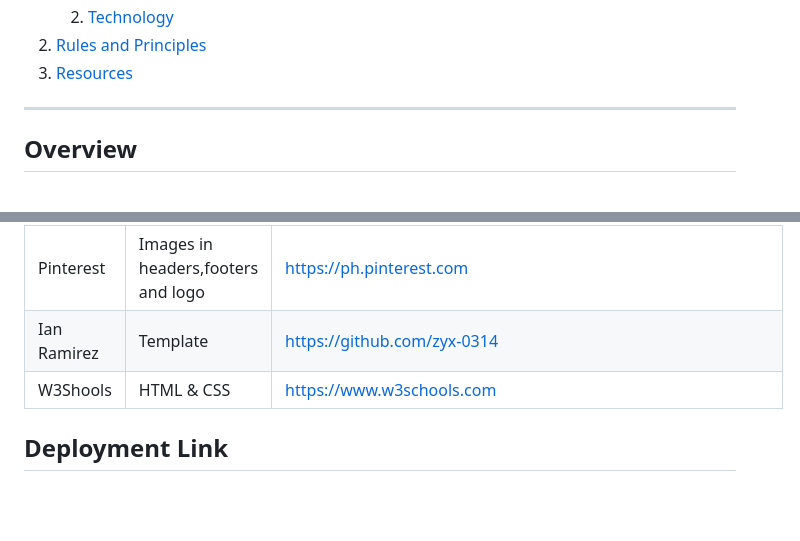
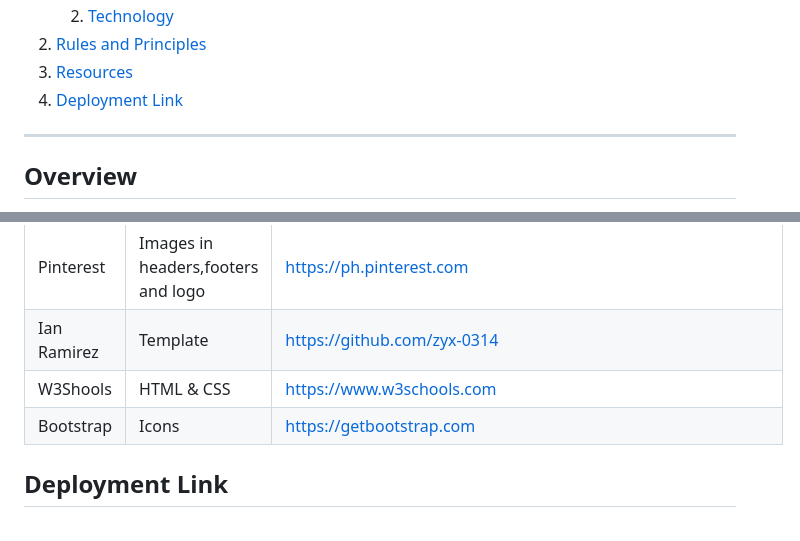
Before and after one commit to DomeldManangan/WD-S2-Manangan, a Markdown page: readme.md, 2 parts joined by grey strips. Rendered like a GitHub page; folded sections open; blank space fills up the shorter version.

```diff
--- a/readme.md
+++ b/readme.md
@@ -47,6 +47,9 @@
     </li>
     <li>
       <a href="#resources">Resources</a>
+    </li>
+        <li>
+      <a href="#Deployment Link">Deployment Link</a>
     </li>
   </ol>
 </details>
@@ -124,6 +127,7 @@ WD-ProjectName
 | Pinterest | Images in headers,footers and logo | https://ph.pinterest.com |
 | Ian Ramirez | Template | https://github.com/zyx-0314 |
 | W3Shools | HTML & CSS | https://www.w3schools.com |
+| Bootstrap | Icons | https://getbootstrap.com |
 
 ## Deployment Link
 
```
